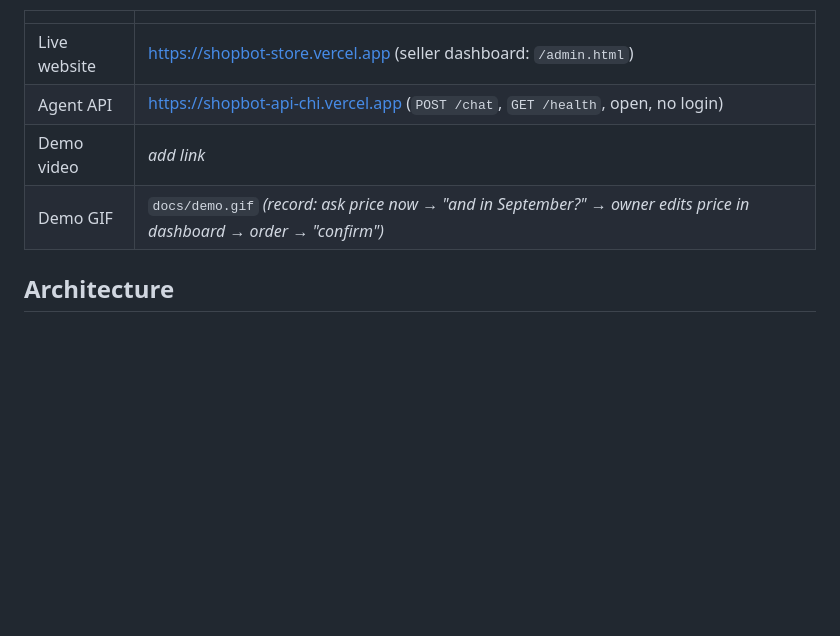
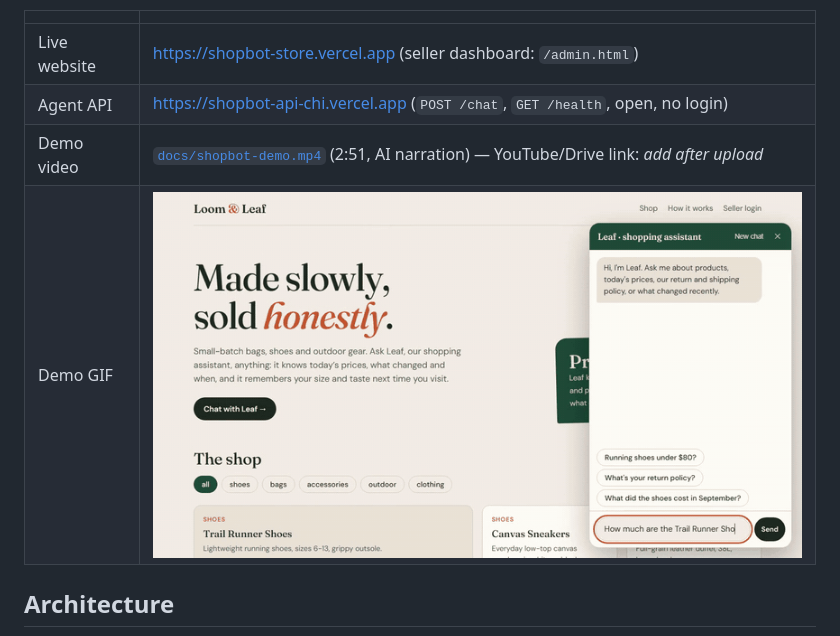
Before and after one commit to maazbinusama65-cyber/shopbot, a Markdown page: README.md, the part around the change. Rendered like a GitHub page; pictures changed too: docs/demo.gif (added); blank space fills up the shorter version.

Commit message:
docs: demo video (AI narration) and GIF

```diff
--- a/README.md
+++ b/README.md
@@ -11,8 +11,8 @@ price, and the return policy before and after 1 November.
 |---|---|
 | Live website | https://shopbot-store.vercel.app (seller dashboard: `/admin.html`) |
 | Agent API | https://shopbot-api-chi.vercel.app (`POST /chat`, `GET /health`, open, no login) |
-| Demo video | _add link_ |
-| Demo GIF | `docs/demo.gif` _(record: ask price now → "and in September?" → owner edits price in dashboard → order → "confirm")_ |
+| Demo video | [`docs/shopbot-demo.mp4`](docs/shopbot-demo.mp4) (2:51, AI narration) — YouTube/Drive link: _add after upload_ |
+| Demo GIF | ![demo](docs/demo.gif) |
 
 ## Architecture
 
```
Also changed, not shown: 1 other file.
